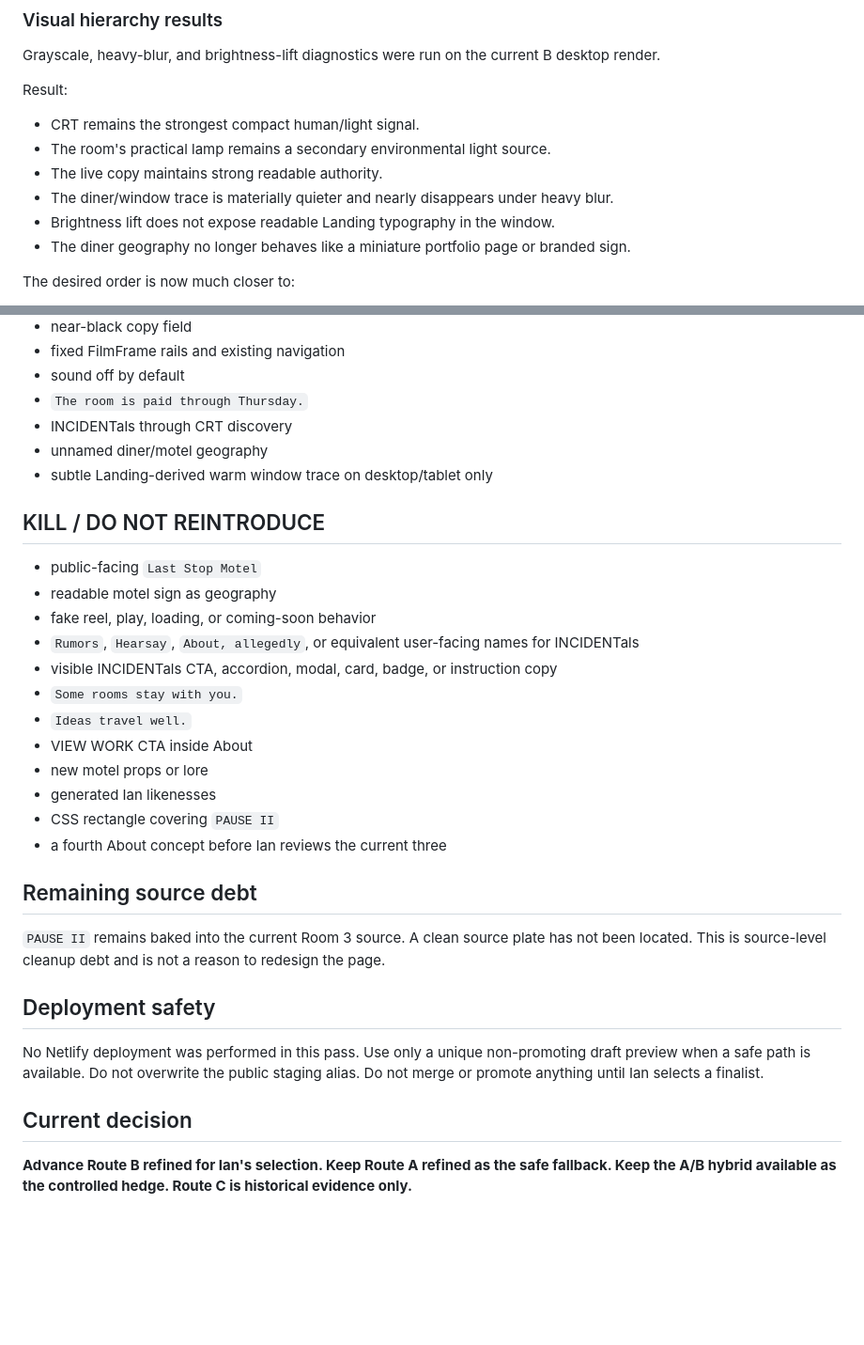
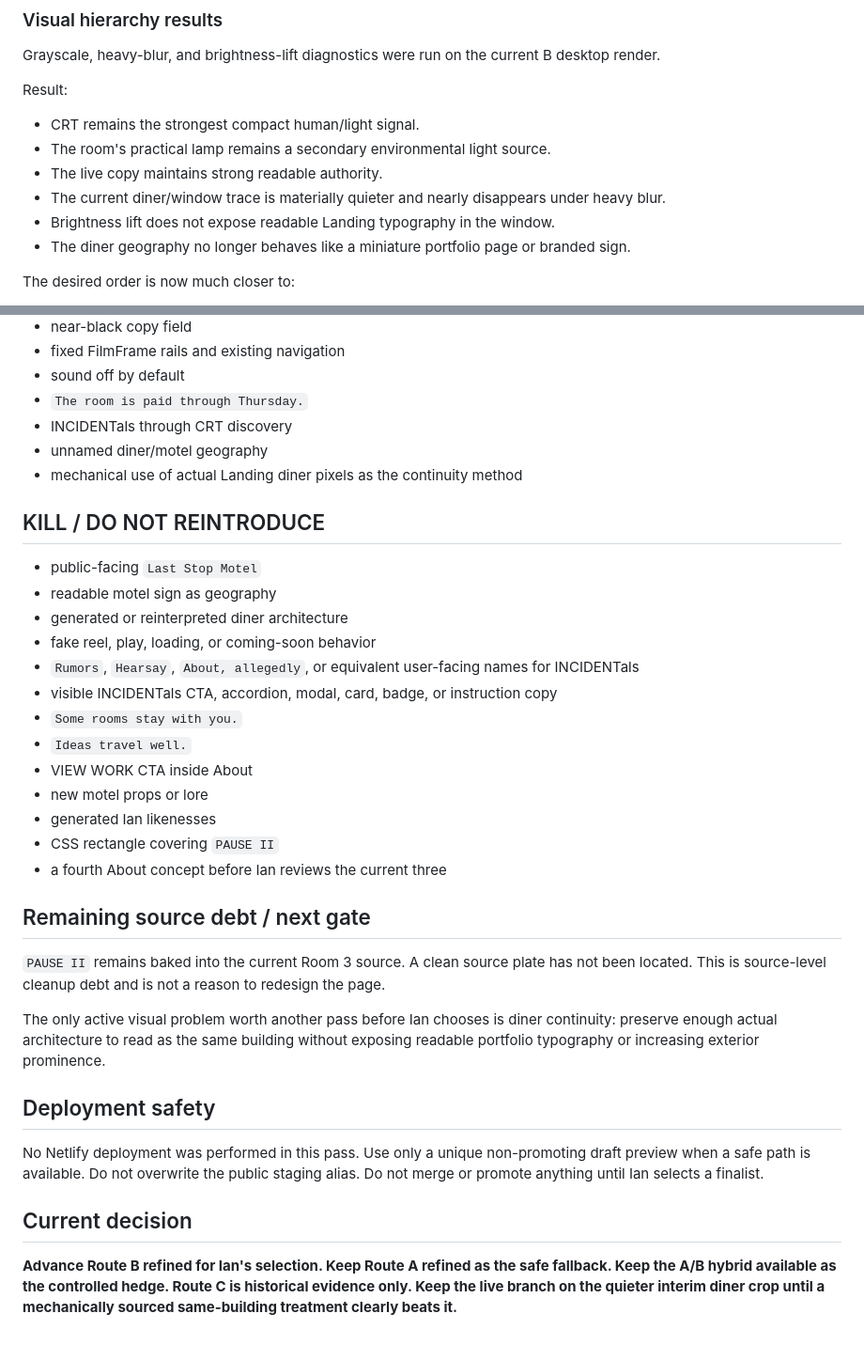
Before and after one commit to gufuth/new-portfolio, a Markdown page: docs/about-lab/ABOUT_FINAL_REVIEW.md, 2 parts joined by grey strips. Shown at 94% size. Drawn GitHub-style; blank space fills up the shorter version.

```diff
--- a/docs/about-lab/ABOUT_FINAL_REVIEW.md
+++ b/docs/about-lab/ABOUT_FINAL_REVIEW.md
@@ -102,7 +132,7 @@ Result:
 - CRT remains the strongest compact human/light signal.
 - The room's practical lamp remains a secondary environmental light source.
 - The live copy maintains strong readable authority.
-- The diner/window trace is materially quieter and nearly disappears under heavy blur.
+- The current diner/window trace is materially quieter and nearly disappears under heavy blur.
 - Brightness lift does not expose readable Landing typography in the window.
 - The diner geography no longer behaves like a miniature portfolio page or branded sign.
 
@@ -125,12 +155,13 @@ The desired order is now much closer to:
 - `The room is paid through Thursday.`
 - INCIDENTals through CRT discovery
 - unnamed diner/motel geography
-- subtle Landing-derived warm window trace on desktop/tablet only
+- mechanical use of actual Landing diner pixels as the continuity method
 
 ## KILL / DO NOT REINTRODUCE
 
 - public-facing `Last Stop Motel`
 - readable motel sign as geography
+- generated or reinterpreted diner architecture
 - fake reel, play, loading, or coming-soon behavior
 - `Rumors`, `Hearsay`, `About, allegedly`, or equivalent user-facing names for INCIDENTals
 - visible INCIDENTals CTA, accordion, modal, card, badge, or instruction copy
@@ -142,9 +173,11 @@ The desired order is now much closer to:
 - CSS rectangle covering `PAUSE II`
 - a fourth About concept before Ian reviews the current three
 
-## Remaining source debt
+## Remaining source debt / next gate
 
 `PAUSE II` remains baked into the current Room 3 source. A clean source plate has not been located. This is source-level cleanup debt and is not a reason to redesign the page.
+
+The only active visual problem worth another pass before Ian chooses is diner continuity: preserve enough actual architecture to read as the same building without exposing readable portfolio typography or increasing exterior prominence.
 
 ## Deployment safety
 
@@ -152,4 +185,4 @@ No Netlify deployment was performed in this pass. Use only a unique non-promotin
 
 ## Current decision
 
-**Advance Route B refined for Ian's selection. Keep Route A refined as the safe fallback. Keep the A/B hybrid available as the controlled hedge. Route C is historical evidence only.**
+**Advance Route B refined for Ian's selection. Keep Route A refined as the safe fallback. Keep the A/B hybrid available as the controlled hedge. Route C is historical evidence only. Keep the live branch on the quieter interim diner crop until a mechanically sourced same-building treatment clearly beats it.**
```
Also changed, not shown: other parts of docs/about-lab/ABOUT_FINAL_REVIEW.md (+35 -5 lines).
